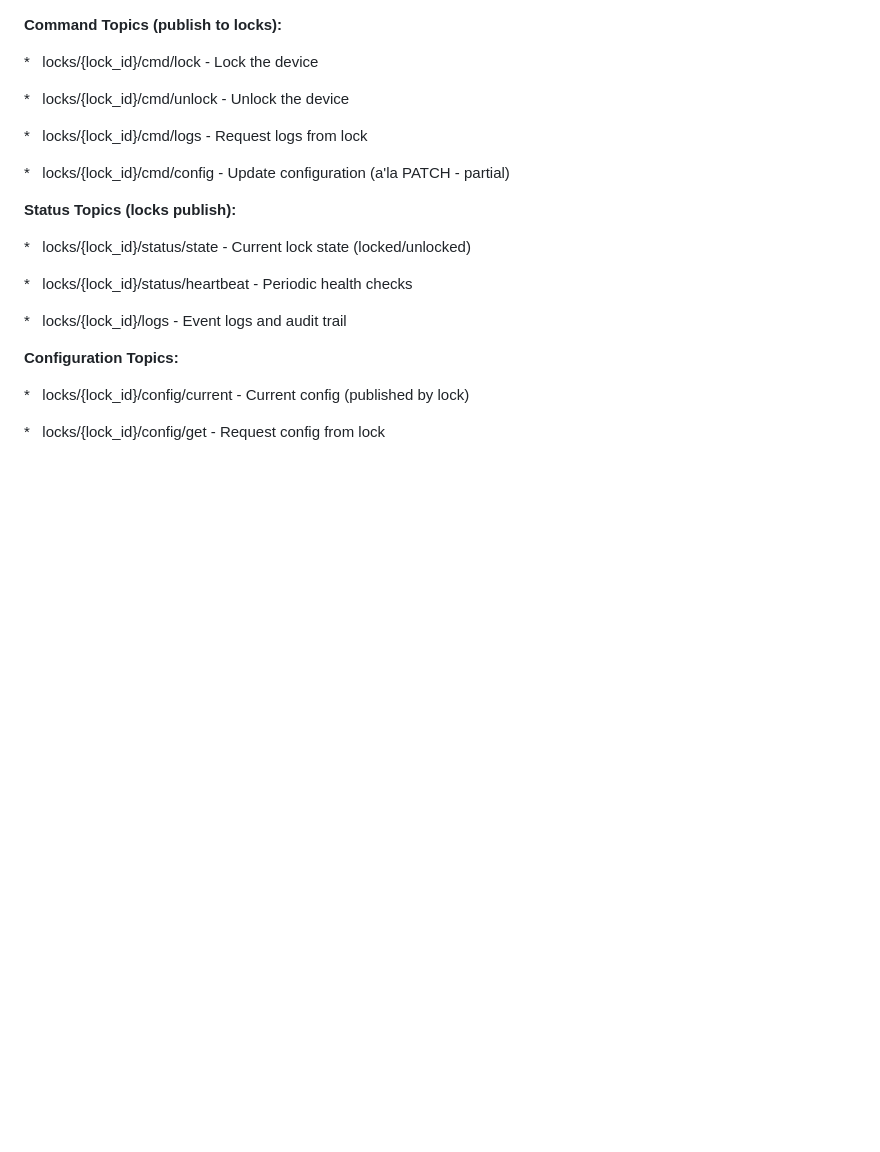
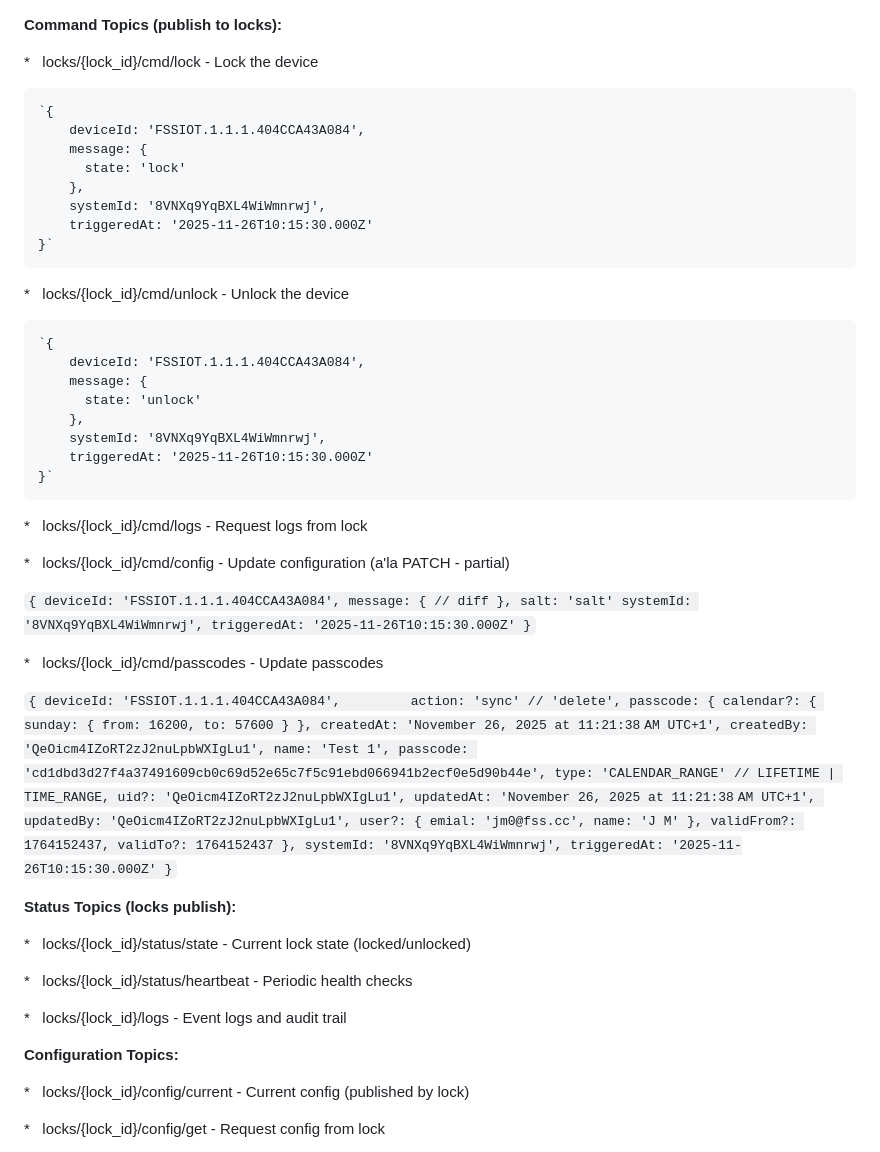
Before and after one commit to JakubMikolajek/NuvLockDocs, a Markdown page: public/mqtt/README.md, the part around one of its changes. GitHub-like rendering; blank space fills up the shorter version.

Commit message:
update mqtt docs pt another

```diff
--- a/public/mqtt/README.md
+++ b/public/mqtt/README.md
@@ -2,11 +2,70 @@
 
 *   locks/{lock\_id}/cmd/lock - Lock the device
 
+    `{
+        deviceId: 'FSSIOT.1.1.1.404CCA43A084',
+        message: {
+          state: 'lock'
+        },
+        systemId: '8VNXq9YqBXL4WiWmnrwj',
+        triggeredAt: '2025-11-26T10:15:30.000Z'
+    }`
+
 *   locks/{lock\_id}/cmd/unlock - Unlock the device
+
+    `{
+        deviceId: 'FSSIOT.1.1.1.404CCA43A084',
+        message: {
+          state: 'unlock'
+        },
+        systemId: '8VNXq9YqBXL4WiWmnrwj',
+        triggeredAt: '2025-11-26T10:15:30.000Z'
+    }`
 
 *   locks/{lock\_id}/cmd/logs - Request logs from lock
 
 *   locks/{lock\_id}/cmd/config - Update configuration (a'la PATCH - partial)
+
+  `{
+        deviceId: 'FSSIOT.1.1.1.404CCA43A084',
+        message: {
+          // diff
+        },
+        salt: 'salt'
+        systemId: '8VNXq9YqBXL4WiWmnrwj',
+        triggeredAt: '2025-11-26T10:15:30.000Z'
+    }`
+
+*   locks/{lock\_id}/cmd/passcodes - Update passcodes
+
+  `{
+        deviceId: 'FSSIOT.1.1.1.404CCA43A084',
+        action: 'sync' // 'delete',
+        passcode: {
+          calendar?: {
+            sunday: {
+              from: 16200,
+              to: 57600
+            }
+          },
+          createdAt: 'November 26, 2025 at 11:21:38 AM UTC+1',
+          createdBy: 'QeOicm4IZoRT2zJ2nuLpbWXIgLu1',
+          name: 'Test 1',
+          passcode: 'cd1dbd3d27f4a37491609cb0c69d52e65c7f5c91ebd066941b2ecf0e5d90b44e',
+          type: 'CALENDAR_RANGE' // LIFETIME | TIME_RANGE,
+          uid?: 'QeOicm4IZoRT2zJ2nuLpbWXIgLu1',
+          updatedAt: 'November 26, 2025 at 11:21:38 AM UTC+1',
+          updatedBy: 'QeOicm4IZoRT2zJ2nuLpbWXIgLu1',
+          user?: {
+            emial: 'jm0@fss.cc',
+            name: 'J M'
+          },
+          validFrom?: 1764152437,
+          validTo?: 1764152437
+        },
+        systemId: '8VNXq9YqBXL4WiWmnrwj',
+        triggeredAt: '2025-11-26T10:15:30.000Z'
+   }`
 
 **Status Topics (locks publish):**
 
```
Also changed, not shown: other parts of public/mqtt/README.md (+1 -1 lines).
